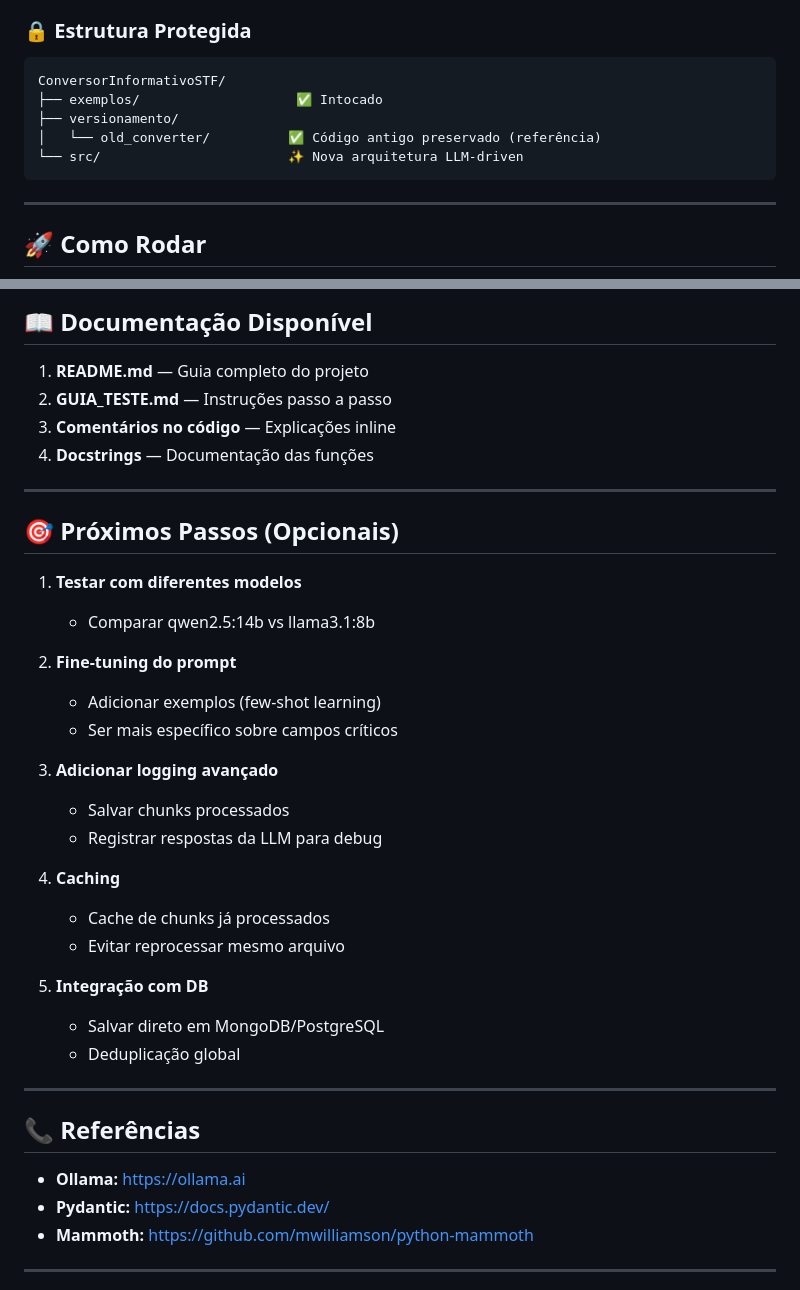
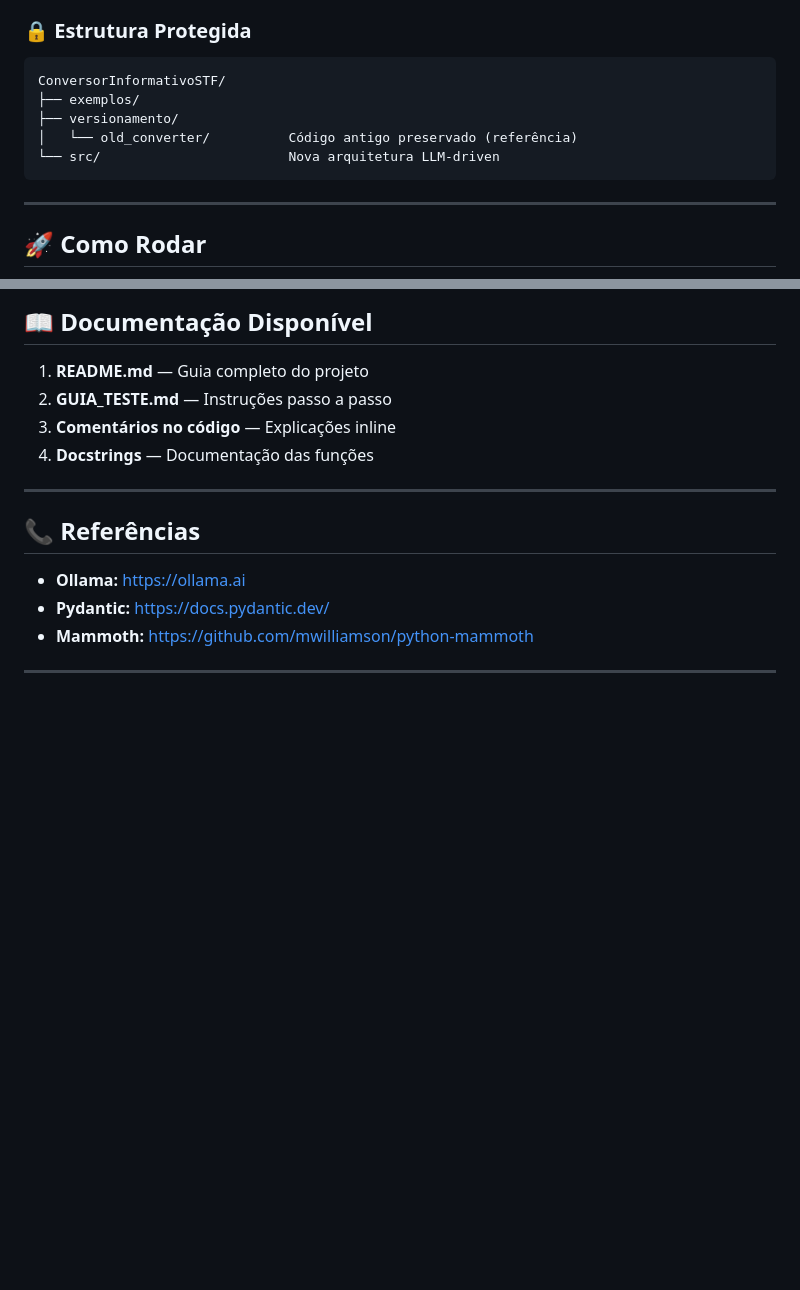
Before and after one commit to sarahferrarir/Enfase, a Markdown page: ConversorInformativoSTF/RESUMO_IMPLEMENTACAO.md, 2 parts joined by grey strips. GitHub-like rendering; blank space fills up the shorter version.

Commit message:
Update RESUMO_IMPLEMENTACAO.md structure and content

````diff
--- a/ConversorInformativoSTF/RESUMO_IMPLEMENTACAO.md
+++ b/ConversorInformativoSTF/RESUMO_IMPLEMENTACAO.md
@@ -72,10 +72,10 @@
 
 ```
 ConversorInformativoSTF/
-├── exemplos/                    ✅ Intocado
+├── exemplos/
 ├── versionamento/
-│   └── old_converter/          ✅ Código antigo preservado (referência)
-└── src/                        ✨ Nova arquitetura LLM-driven
+│   └── old_converter/          Código antigo preservado (referência)
+└── src/                        Nova arquitetura LLM-driven
 ```
 
 ---
@@ -262,29 +262,6 @@ Se a execução não funcionar bem:
 
 ---
 
-## 🎯 Próximos Passos (Opcionais)
-
-1. **Testar com diferentes modelos**
-   - Comparar qwen2.5:14b vs llama3.1:8b
-
-2. **Fine-tuning do prompt**
-   - Adicionar exemplos (few-shot learning)
-   - Ser mais específico sobre campos críticos
-
-3. **Adicionar logging avançado**
-   - Salvar chunks processados
-   - Registrar respostas da LLM para debug
-
-4. **Caching**
-   - Cache de chunks já processados
-   - Evitar reprocessar mesmo arquivo
-
-5. **Integração com DB**
-   - Salvar direto em MongoDB/PostgreSQL
-   - Deduplicação global
-
----
-
 ## 📞 Referências
 
 - **Ollama:** https://ollama.ai
````
